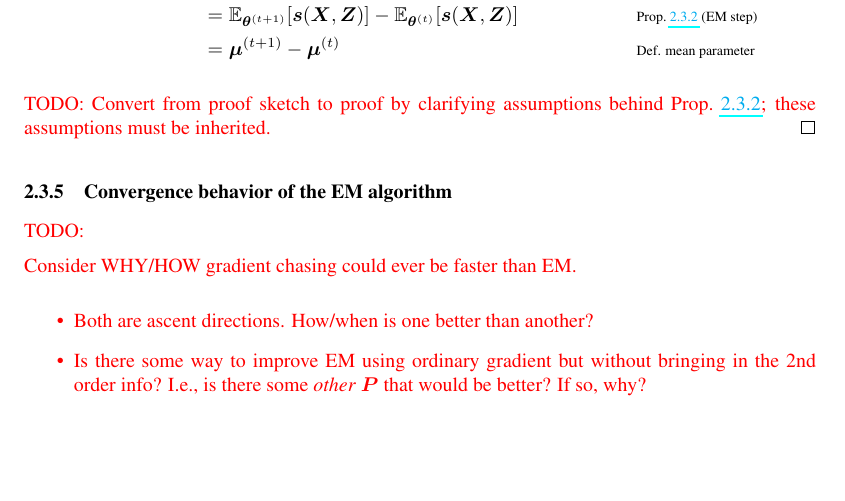
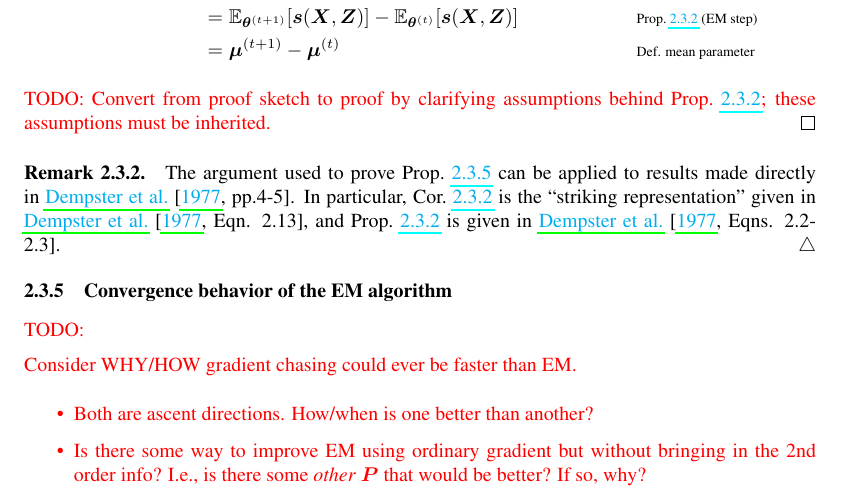
Before and after one commit to mikewojnowicz/exponential_family, a LaTeX document (exponential_family.tex): part of page 21 of 51, cut so that both start at the same text, the shorter picture padded with empty space. The pictures show the PDF file exponential_family.pdf that the author committed with the source.

Commit message:
Added corroboration to the "EM as gradient ascent" proof, by showing that the Cor/Prop on which it depends were stated directly in the original EM paper of Dempster et al 1977.

```diff
--- a/exponential_family.tex
+++ b/exponential_family.tex
@@ -1024,6 +1025,11 @@ Under a minimal exponential family model with mean parametrization, the EM step
 
 \red{TODO: Convert from proof sketch to proof by clarifying assumptions behind Prop.~\ref{prop:interesting_representation_of_EM_update_to_params}; these assumptions must be inherited.}
 \end{proof}
+
+
+\begin{remark}
+The argument used to prove Prop.~\ref{prop:when_EM_is_exactly_gradient_ascent} can be applied to results made directly in \citet[pp.4-5]{dempster1977maximum}.  In particular, Cor.~\ref{cor:ordinary_gradient_of_log_marginal_likelihood_of_an_exponential_family_latent_variable_model} is the \enquote{striking representation} given in  \citet[Eqn. 2.13]{dempster1977maximum}, and Prop.~\ref{prop:interesting_representation_of_EM_update_to_params} is given in \citet[Eqns. 2.2-2.3]{dempster1977maximum}.
+\end{remark}
 
 
 \subsubsection{Convergence behavior of the EM algorithm}
```
Also changed, not shown: exponential_family.pdf, exponential_family.tex (1 more changed lines).
